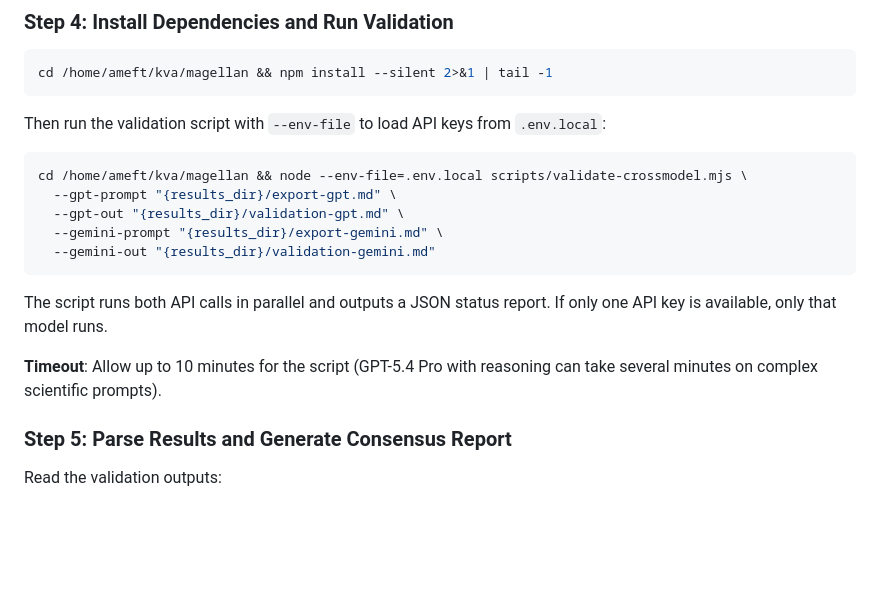
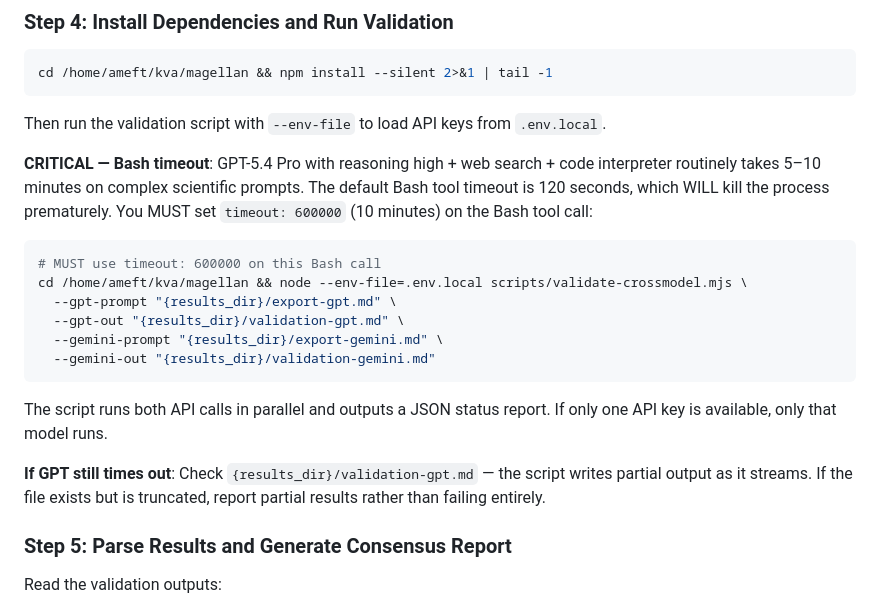
Before and after one commit to kakashi-ventures/magellan-cli, a Markdown page: .claude/agents/cross-model-validator.md, the part around the change. Drawn GitHub-style; blank space fills up the shorter version.

Commit message:
Fix cross-model validator GPT timeout — enforce Bash timeout: 600000
GPT-5.4 Pro with reasoning high + web search routinely takes 5-10 min.
The Bash tool default is 120s, which killed the process prematurely in
session 14. Added explicit timeout: 600000 instruction in the agent.
Also: orchestrator self-bumped maxTurns 200→300 during session 14.

Co-Authored-By: Claude Opus 4.6 (1M context) <noreply@anthropic.com>

````diff
--- a/.claude/agents/cross-model-validator.md
+++ b/.claude/agents/cross-model-validator.md
@@ -105,9 +105,15 @@ If BOTH keys are unset:
 cd /home/ameft/kva/magellan && npm install --silent 2>&1 | tail -1
 ```
 
-Then run the validation script with `--env-file` to load API keys from `.env.local`:
+Then run the validation script with `--env-file` to load API keys from `.env.local`.
+
+**CRITICAL — Bash timeout**: GPT-5.4 Pro with reasoning high + web search + code
+interpreter routinely takes 5–10 minutes on complex scientific prompts. The default
+Bash tool timeout is 120 seconds, which WILL kill the process prematurely.
+You MUST set `timeout: 600000` (10 minutes) on the Bash tool call:
 
 ```bash
+# MUST use timeout: 600000 on this Bash call
 cd /home/ameft/kva/magellan && node --env-file=.env.local scripts/validate-crossmodel.mjs \
   --gpt-prompt "{results_dir}/export-gpt.md" \
   --gpt-out "{results_dir}/validation-gpt.md" \
@@ -118,8 +124,9 @@ cd /home/ameft/kva/magellan && node --env-file=.env.local scripts/validate-cross
 The script runs both API calls in parallel and outputs a JSON status report.
 If only one API key is available, only that model runs.
 
-**Timeout**: Allow up to 10 minutes for the script (GPT-5.4 Pro with reasoning
-can take several minutes on complex scientific prompts).
+**If GPT still times out**: Check `{results_dir}/validation-gpt.md` — the script
+writes partial output as it streams. If the file exists but is truncated, report
+partial results rather than failing entirely.
 
 ### Step 5: Parse Results and Generate Consensus Report
 
````
Also changed, not shown: .claude/agents/discovery-orchestrator.md (+1 -1 lines).
